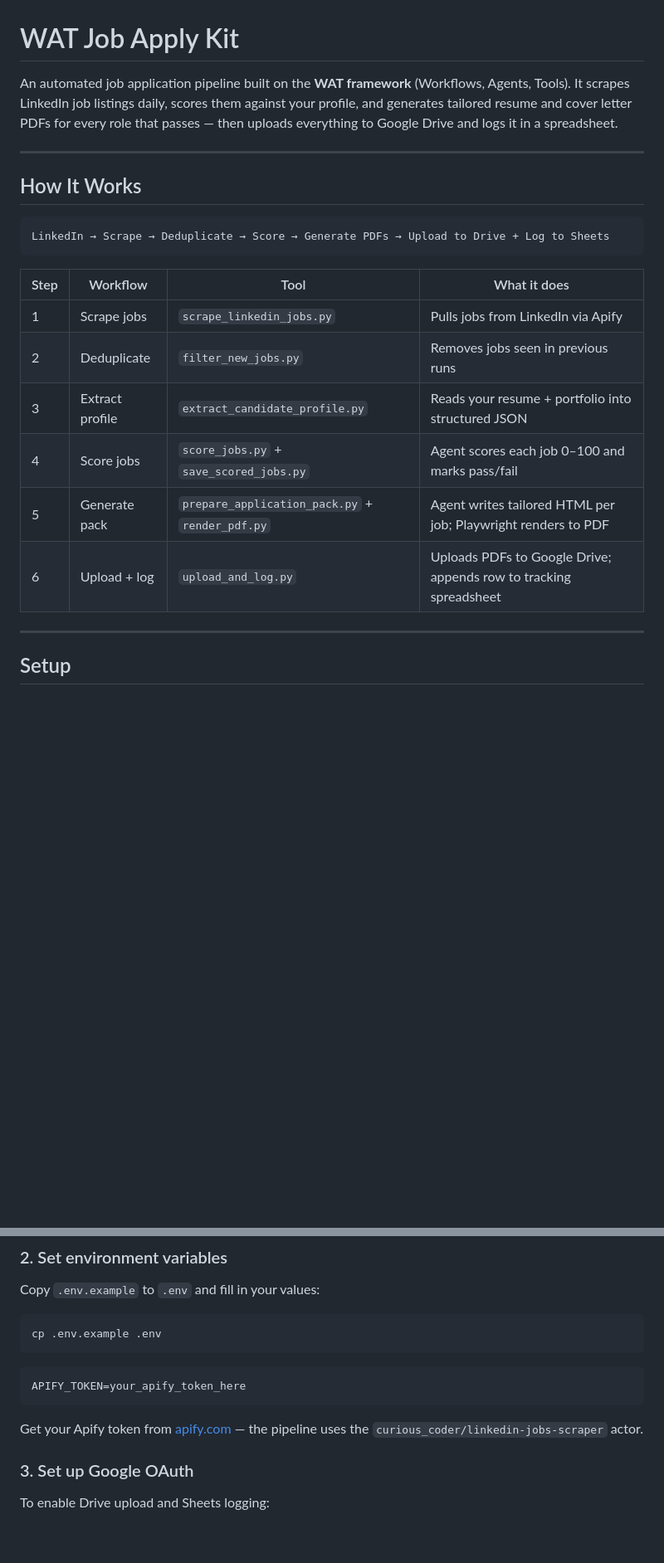
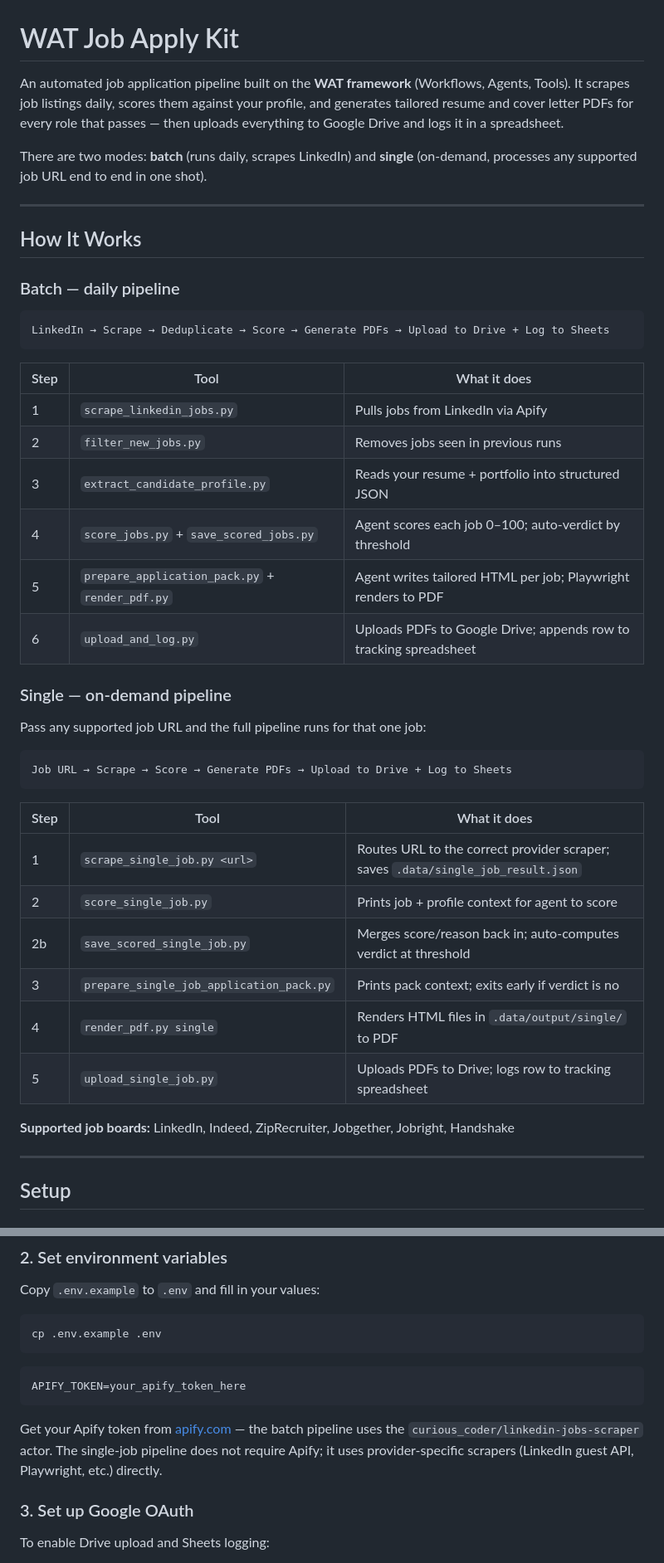
Before and after one commit to jaimenguyen168/wat-claude-job-applykit, a Markdown page: README.md, 2 parts joined by grey strips. Shown at 83% size. GitHub-like rendering; blank space fills up the shorter version.

Commit message:
docs: update README with single-job pipeline workflow and supported providers
Co-Authored-By: Claude Sonnet 4.6 <noreply@anthropic.com>

````diff
--- a/README.md
+++ b/README.md
@@ -1,23 +1,46 @@
 # WAT Job Apply Kit
 
-An automated job application pipeline built on the **WAT framework** (Workflows, Agents, Tools). It scrapes LinkedIn job listings daily, scores them against your profile, and generates tailored resume and cover letter PDFs for every role that passes — then uploads everything to Google Drive and logs it in a spreadsheet.
+An automated job application pipeline built on the **WAT framework** (Workflows, Agents, Tools). It scrapes job listings daily, scores them against your profile, and generates tailored resume and cover letter PDFs for every role that passes — then uploads everything to Google Drive and logs it in a spreadsheet.
+
+There are two modes: **batch** (runs daily, scrapes LinkedIn) and **single** (on-demand, processes any supported job URL end to end in one shot).
 
 ---
 
 ## How It Works
 
+### Batch — daily pipeline
+
 ```
 LinkedIn → Scrape → Deduplicate → Score → Generate PDFs → Upload to Drive + Log to Sheets
 ```
 
-| Step | Workflow | Tool | What it does |
-|------|----------|------|--------------|
-| 1 | Scrape jobs | `scrape_linkedin_jobs.py` | Pulls jobs from LinkedIn via Apify |
-| 2 | Deduplicate | `filter_new_jobs.py` | Removes jobs seen in previous runs |
-| 3 | Extract profile | `extract_candidate_profile.py` | Reads your resume + portfolio into structured JSON |
-| 4 | Score jobs | `score_jobs.py` + `save_scored_jobs.py` | Agent scores each job 0–100 and marks pass/fail |
-| 5 | Generate pack | `prepare_application_pack.py` + `render_pdf.py` | Agent writes tailored HTML per job; Playwright renders to PDF |
-| 6 | Upload + log | `upload_and_log.py` | Uploads PDFs to Google Drive; appends row to tracking spreadsheet |
+| Step | Tool | What it does |
+|------|------|--------------|
+| 1 | `scrape_linkedin_jobs.py` | Pulls jobs from LinkedIn via Apify |
+| 2 | `filter_new_jobs.py` | Removes jobs seen in previous runs |
+| 3 | `extract_candidate_profile.py` | Reads your resume + portfolio into structured JSON |
+| 4 | `score_jobs.py` + `save_scored_jobs.py` | Agent scores each job 0–100; auto-verdict by threshold |
+| 5 | `prepare_application_pack.py` + `render_pdf.py` | Agent writes tailored HTML per job; Playwright renders to PDF |
+| 6 | `upload_and_log.py` | Uploads PDFs to Google Drive; appends row to tracking spreadsheet |
+
+### Single — on-demand pipeline
+
+Pass any supported job URL and the full pipeline runs for that one job:
+
+```
+Job URL → Scrape → Score → Generate PDFs → Upload to Drive + Log to Sheets
+```
+
+| Step | Tool | What it does |
+|------|------|--------------|
+| 1 | `scrape_single_job.py <url>` | Routes URL to the correct provider scraper; saves `.data/single_job_result.json` |
+| 2 | `score_single_job.py` | Prints job + profile context for agent to score |
+| 2b | `save_scored_single_job.py` | Merges score/reason back in; auto-computes verdict at threshold |
+| 3 | `prepare_single_job_application_pack.py` | Prints pack context; exits early if verdict is no |
+| 4 | `render_pdf.py single` | Renders HTML files in `.data/output/single/` to PDF |
+| 5 | `upload_single_job.py` | Uploads PDFs to Drive; logs row to tracking spreadsheet |
+
+**Supported job boards:** LinkedIn, Indeed, ZipRecruiter, Jobgether, Jobright, Handshake
 
 ---
 
@@ -46,7 +69,7 @@ cp .env.example .env
 APIFY_TOKEN=your_apify_token_here
 ```
 
-Get your Apify token from [apify.com](https://apify.com) — the pipeline uses the `curious_coder/linkedin-jobs-scraper` actor.
+Get your Apify token from [apify.com](https://apify.com) — the batch pipeline uses the `curious_coder/linkedin-jobs-scraper` actor. The single-job pipeline does not require Apify; it uses provider-specific scrapers (LinkedIn guest API, Playwright, etc.) directly.
 
 ### 3. Set up Google OAuth
 
````
Also changed, not shown: other parts of README.md (+39 -3 lines).
